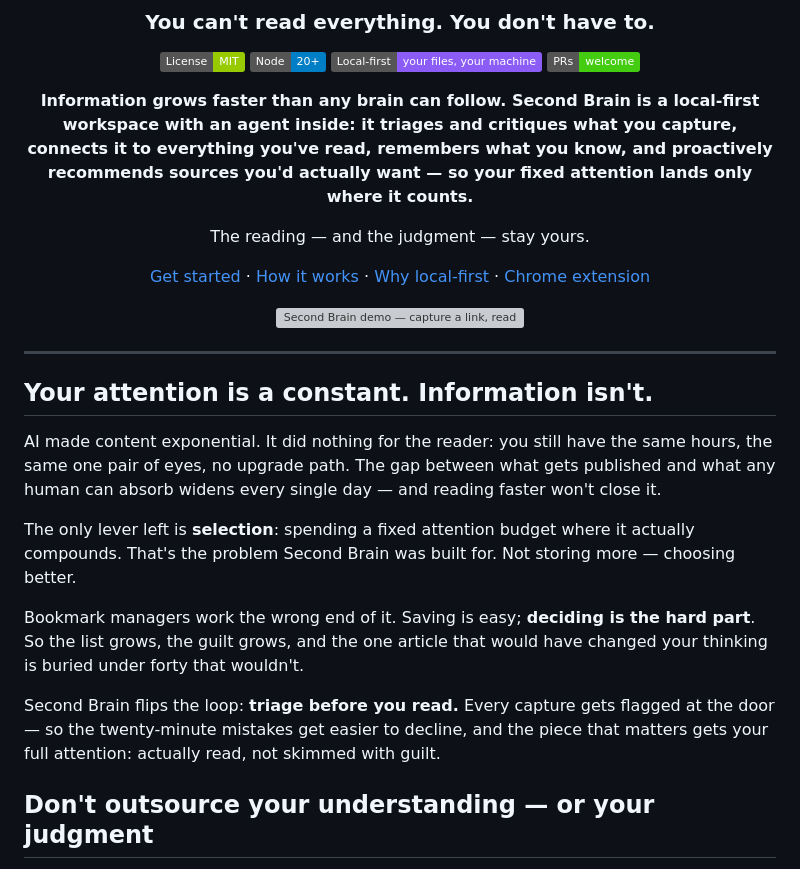
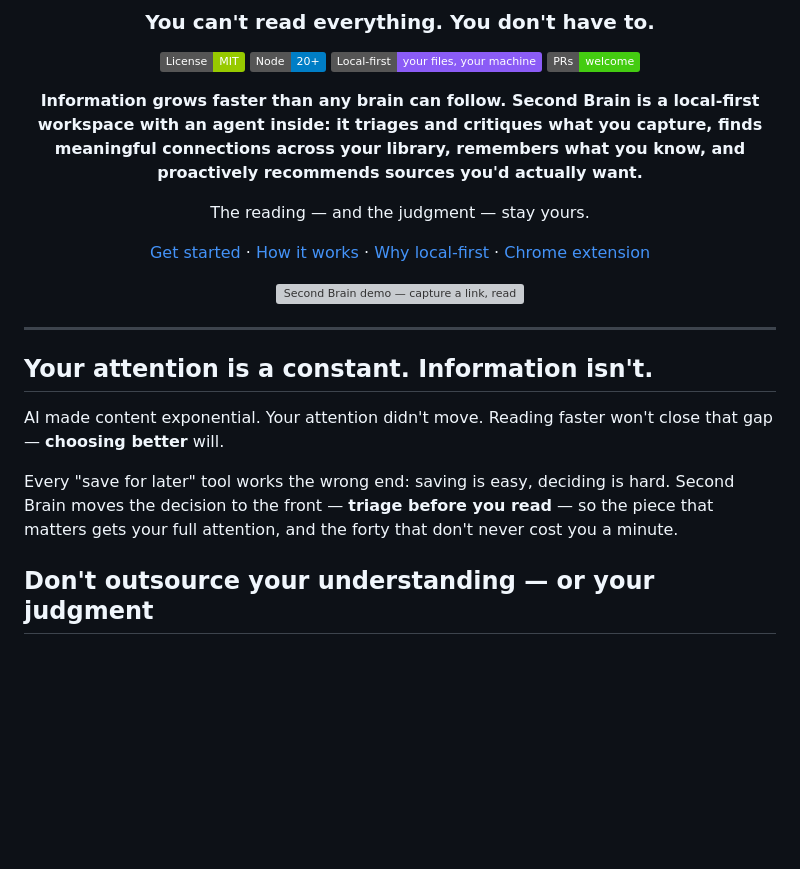
Before and after one commit to ryannli/secondbrain, a Markdown page: README.md, the part around one of its changes. GitHub-like rendering; badges without logos; blank space fills up the shorter version; grey boxes are pictures that could not be loaded.

```diff
--- a/README.md
+++ b/README.md
@@ -12,9 +12,9 @@
 [![PRs Welcome](https://img.shields.io/badge/PRs-welcome-brightgreen.svg)](CONTRIBUTING.md)
 
 **Information grows faster than any brain can follow. Second Brain is a local-first
-workspace with an agent inside: it triages and critiques what you capture, connects
-it to everything you've read, remembers what you know, and proactively recommends
-sources you'd actually want — so your fixed attention lands only where it counts.**
+workspace with an agent inside: it triages and critiques what you capture, finds
+meaningful connections across your library, remembers what you know, and
+proactively recommends sources you'd actually want.**
 
 The reading — and the judgment — stay yours.
 
@@ -28,13 +28,9 @@ The reading — and the judgment — stay yours.
 
 ## Your attention is a constant. Information isn't.
 
-AI made content exponential. It did nothing for the reader: you still have the same hours, the same one pair of eyes, no upgrade path. The gap between what gets published and what any human can absorb widens every single day — and reading faster won't close it.
+AI made content exponential. Your attention didn't move. Reading faster won't close that gap — **choosing better** will.
 
-The only lever left is **selection**: spending a fixed attention budget where it actually compounds. That's the problem Second Brain was built for. Not storing more — choosing better.
-
-Bookmark managers work the wrong end of it. Saving is easy; **deciding is the hard part**. So the list grows, the guilt grows, and the one article that would have changed your thinking is buried under forty that wouldn't.
-
-Second Brain flips the loop: **triage before you read.** Every capture gets flagged at the door — so the twenty-minute mistakes get easier to decline, and the piece that matters gets your full attention: actually read, not skimmed with guilt.
+Every "save for later" tool works the wrong end: saving is easy, deciding is hard. Second Brain moves the decision to the front — **triage before you read** — so the piece that matters gets your full attention, and the forty that don't never cost you a minute.
 
 ## Don't outsource your understanding — or your judgment
 
```
Also changed, not shown: other parts of README.md (+25 -23 lines), docs/assets/agent.png (added), docs/assets/analysis-modules.png (added), docs/assets/dashboard.png (deleted), docs/assets/foryou-briefing.png (added), docs/assets/foryou-settings.png (added), 3 other files.
